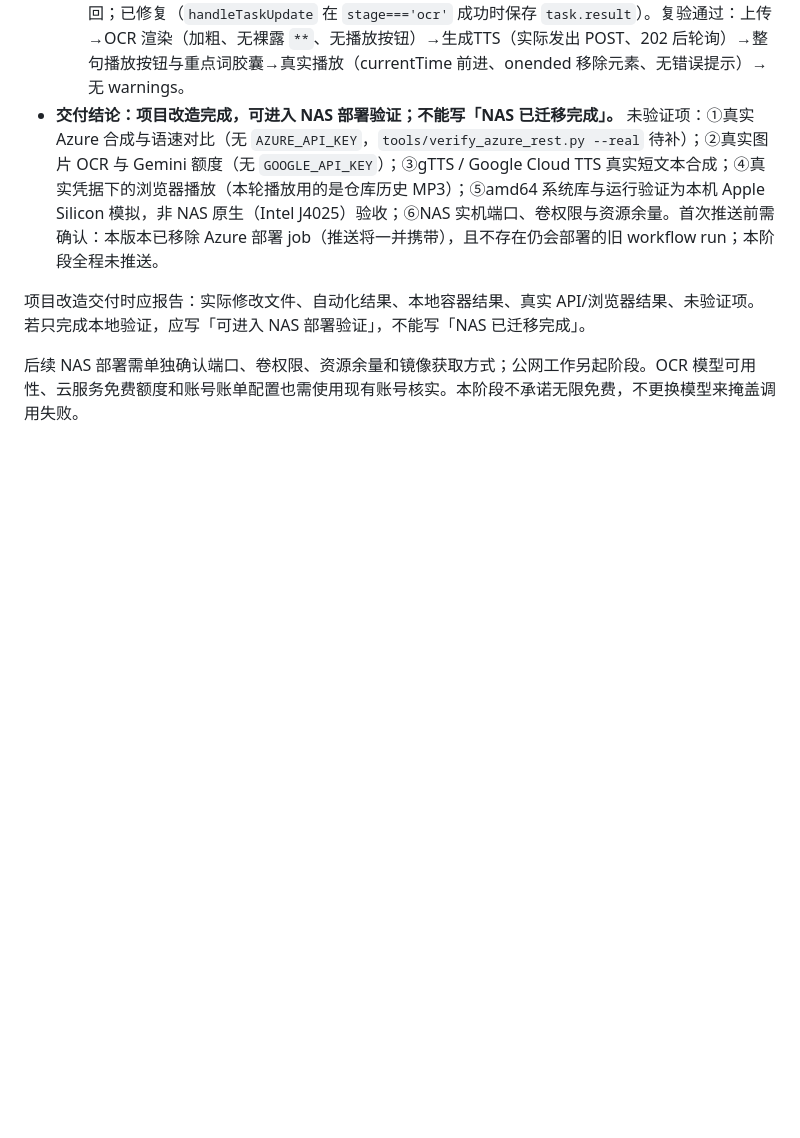
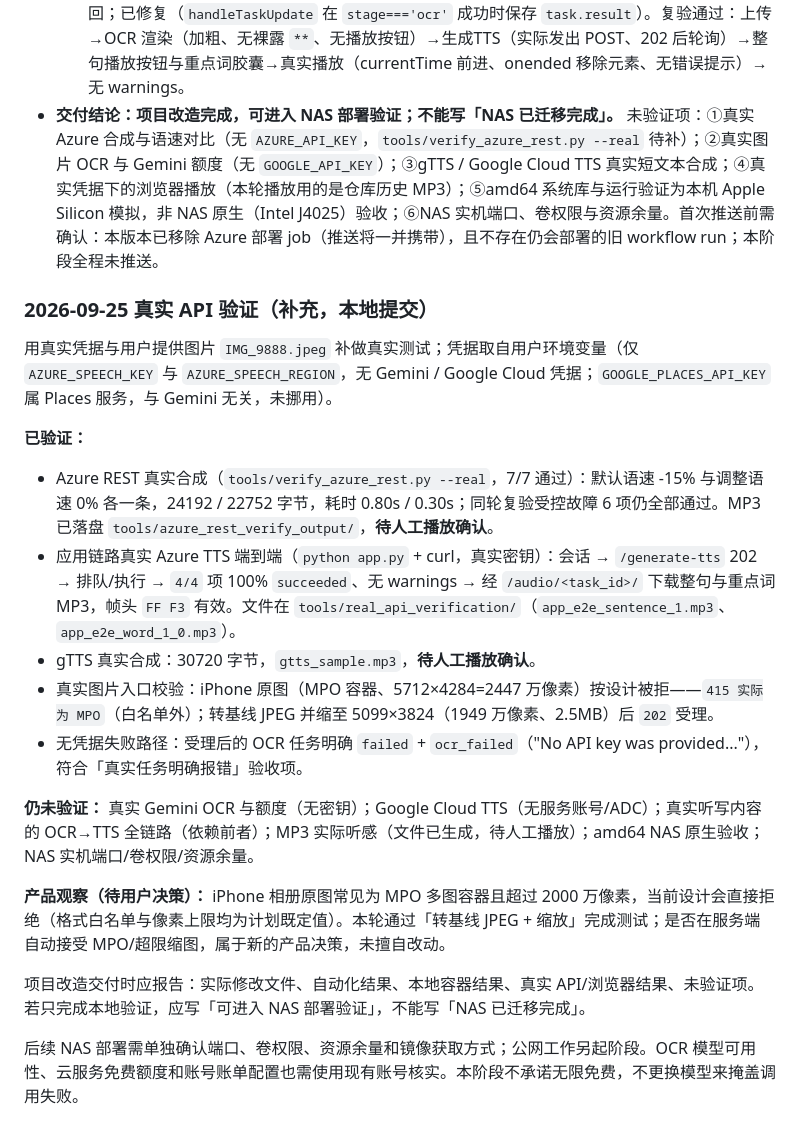
Before and after one commit to conanwhf/EnDictation, a Markdown page: docs/NAS_MIGRATION.md, the part around the change. Drawn GitHub-style; blank space fills up the shorter version.

Commit message:
docs: 记录真实API验证结果（Azure REST 7/7、应用链路E2E、gTTS）
- Azure真实合成（默认/调整语速）+受控故障复验全部通过；gTTS真实合成成功
- 应用链路真实Azure TTS端到端：202→4/4项100%→音频下载帧头有效
- 真实图片入口校验：iPhone MPO原图按设计415拒绝；转换副本202受理
- 无凭据OCR明确failed+ocr_failed；真实Gemini OCR与Google Cloud TTS仍无凭据未验证
- 记录MPO/像素上限为待决策产品观察；MP3待人工播放确认

```diff
--- a/docs/NAS_MIGRATION.md
+++ b/docs/NAS_MIGRATION.md
@@ -333,6 +333,21 @@ docker compose -f compose.nas.yml logs --tail=100
   - 浏览器端到端验证（Chrome headless + agent-browser，假 OCR/假 TTS 拷贝真实 MP3，不消耗额度）：首轮发现真实回归——OCR 成功后 `currentOcrData` 未赋值，「生成TTS」必然提前返回；已修复（`handleTaskUpdate` 在 `stage==='ocr'` 成功时保存 `task.result`）。复验通过：上传→OCR 渲染（加粗、无裸露 `**`、无播放按钮）→生成TTS（实际发出 POST、202 后轮询）→整句播放按钮与重点词胶囊→真实播放（currentTime 前进、onended 移除元素、无错误提示）→无 warnings。
 - **交付结论：项目改造完成，可进入 NAS 部署验证；不能写「NAS 已迁移完成」。** 未验证项：①真实 Azure 合成与语速对比（无 `AZURE_API_KEY`，`tools/verify_azure_rest.py --real` 待补）；②真实图片 OCR 与 Gemini 额度（无 `GOOGLE_API_KEY`）；③gTTS / Google Cloud TTS 真实短文本合成；④真实凭据下的浏览器播放（本轮播放用的是仓库历史 MP3）；⑤amd64 系统库与运行验证为本机 Apple Silicon 模拟，非 NAS 原生（Intel J4025）验收；⑥NAS 实机端口、卷权限与资源余量。首次推送前需确认：本版本已移除 Azure 部署 job（推送将一并携带），且不存在仍会部署的旧 workflow run；本阶段全程未推送。
 
+### 2026-09-25 真实 API 验证（补充，本地提交）
+
+用真实凭据与用户提供图片 `IMG_9888.jpeg` 补做真实测试；凭据取自用户环境变量（仅 `AZURE_SPEECH_KEY` 与 `AZURE_SPEECH_REGION`，无 Gemini / Google Cloud 凭据；`GOOGLE_PLACES_API_KEY` 属 Places 服务，与 Gemini 无关，未挪用）。
+
+**已验证：**
+- Azure REST 真实合成（`tools/verify_azure_rest.py --real`，7/7 通过）：默认语速 -15% 与调整语速 0% 各一条，24192 / 22752 字节，耗时 0.80s / 0.30s；同轮复验受控故障 6 项仍全部通过。MP3 已落盘 `tools/azure_rest_verify_output/`，**待人工播放确认**。
+- 应用链路真实 Azure TTS 端到端（`python app.py` + curl，真实密钥）：会话 → `/generate-tts` 202 → 排队/执行 → `4/4` 项 100% `succeeded`、无 warnings → 经 `/audio/<task_id>/` 下载整句与重点词 MP3，帧头 `FF F3` 有效。文件在 `tools/real_api_verification/`（`app_e2e_sentence_1.mp3`、`app_e2e_word_1_0.mp3`）。
+- gTTS 真实合成：30720 字节，`gtts_sample.mp3`，**待人工播放确认**。
+- 真实图片入口校验：iPhone 原图（MPO 容器、5712×4284=2447 万像素）按设计被拒——`415 实际为 MPO`（白名单外）；转基线 JPEG 并缩至 5099×3824（1949 万像素、2.5MB）后 `202` 受理。
+- 无凭据失败路径：受理后的 OCR 任务明确 `failed` + `ocr_failed`（"No API key was provided..."），符合「真实任务明确报错」验收项。
+
+**仍未验证：** 真实 Gemini OCR 与额度（无密钥）；Google Cloud TTS（无服务账号/ADC）；真实听写内容的 OCR→TTS 全链路（依赖前者）；MP3 实际听感（文件已生成，待人工播放）；amd64 NAS 原生验收；NAS 实机端口/卷权限/资源余量。
+
+**产品观察（待用户决策）：** iPhone 相册原图常见为 MPO 多图容器且超过 2000 万像素，当前设计会直接拒绝（格式白名单与像素上限均为计划既定值）。本轮通过「转基线 JPEG + 缩放」完成测试；是否在服务端自动接受 MPO/超限缩图，属于新的产品决策，未擅自改动。
+
 项目改造交付时应报告：实际修改文件、自动化结果、本地容器结果、真实 API/浏览器结果、未验证项。若只完成本地验证，应写「可进入 NAS 部署验证」，不能写「NAS 已迁移完成」。
 
 后续 NAS 部署需单独确认端口、卷权限、资源余量和镜像获取方式；公网工作另起阶段。OCR 模型可用性、云服务免费额度和账号账单配置也需使用现有账号核实。本阶段不承诺无限免费，不更换模型来掩盖调用失败。
```
